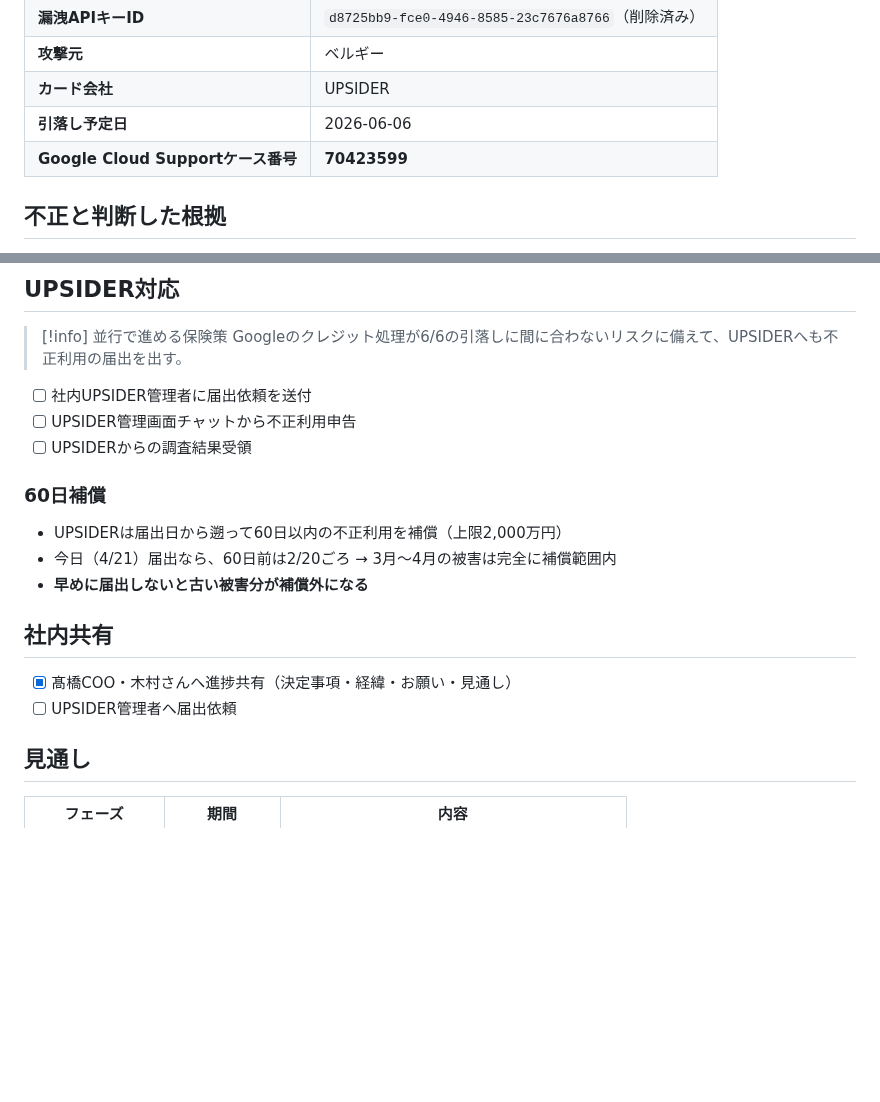
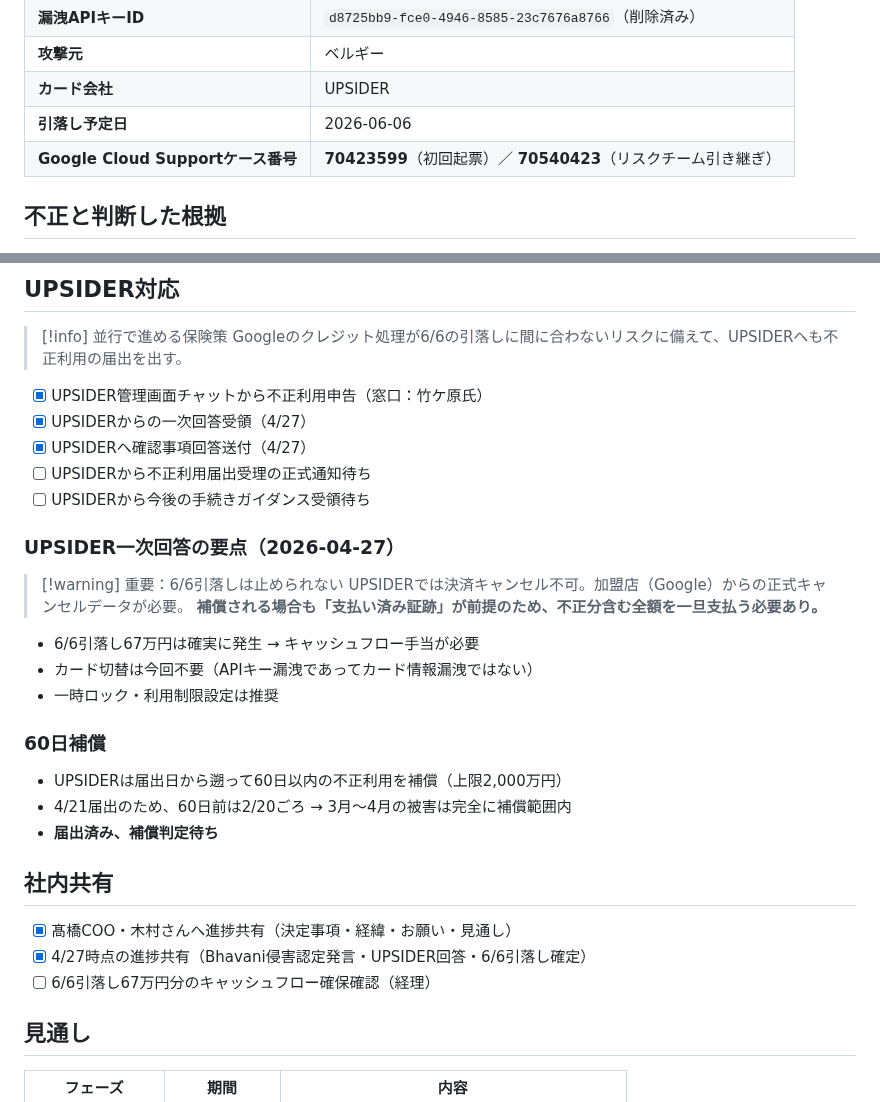
Before and after one commit to Ryunosuke-Okawa/Ryunosuke-n1, a Markdown page: finance/gemini_api_不正利用_20260421.md, 2 parts joined by grey strips. Rendered like a GitHub page; blank space fills up the shorter version.

```diff
--- a/finance/gemini_api_不正利用_20260421.md
+++ b/finance/gemini_api_不正利用_20260421.md
@@ -34,7 +34,7 @@ aliases:
 | **攻撃元** | ベルギー |
 | **カード会社** | UPSIDER |
 | **引落し予定日** | 2026-06-06 |
-| **Google Cloud Supportケース番号** | **70423599** |
+| **Google Cloud Supportケース番号** | **70423599**（初回起票）／ **70540423**（リスクチーム引き継ぎ） |
 
 ## 不正と判断した根拠
 
@@ -82,20 +82,33 @@ aliases:
 > [!info] 並行で進める保険策
 > Googleのクレジット処理が6/6の引落しに間に合わないリスクに備えて、UPSIDERへも不正利用の届出を出す。
 
-- [ ] 社内UPSIDER管理者に届出依頼を送付
-- [ ] UPSIDER管理画面チャットから不正利用申告
-- [ ] UPSIDERからの調査結果受領
+- [x] UPSIDER管理画面チャットから不正利用申告（窓口：竹ケ原氏）
+- [x] UPSIDERからの一次回答受領（4/27）
+- [x] UPSIDERへ確認事項回答送付（4/27）
+- [ ] UPSIDERから不正利用届出受理の正式通知待ち
+- [ ] UPSIDERから今後の手続きガイダンス受領待ち
+
+### UPSIDER一次回答の要点（2026-04-27）
+
+> [!warning] 重要：6/6引落しは止められない
+> UPSIDERでは決済キャンセル不可。加盟店（Google）からの正式キャンセルデータが必要。
+> **補償される場合も「支払い済み証跡」が前提のため、不正分含む全額を一旦支払う必要あり。**
+
+- 6/6引落し67万円は確実に発生 → キャッシュフロー手当が必要
+- カード切替は今回不要（APIキー漏洩であってカード情報漏洩ではない）
+- 一時ロック・利用制限設定は推奨
 
 ### 60日補償
 
 - UPSIDERは届出日から遡って60日以内の不正利用を補償（上限2,000万円）
-- 今日（4/21）届出なら、60日前は2/20ごろ → 3月〜4月の被害は完全に補償範囲内
-- **早めに届出しないと古い被害分が補償外になる**
+- 4/21届出のため、60日前は2/20ごろ → 3月〜4月の被害は完全に補償範囲内
+- **届出済み、補償判定待ち**
 
 ## 社内共有
 
 - [x] 髙橋COO・木村さんへ進捗共有（決定事項・経緯・お願い・見通し）
-- [ ] UPSIDER管理者へ届出依頼
+- [x] 4/27時点の進捗共有（Bhavani侵害認定発言・UPSIDER回答・6/6引落し確定）
+- [ ] 6/6引落し67万円分のキャッシュフロー確保確認（経理）
 
 ## 見通し
 
```
Also changed, not shown: other parts of finance/gemini_api_不正利用_20260421.md (+69 -0 lines).
